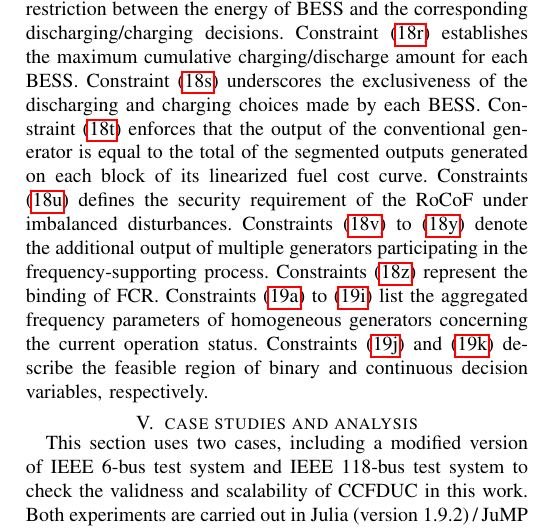
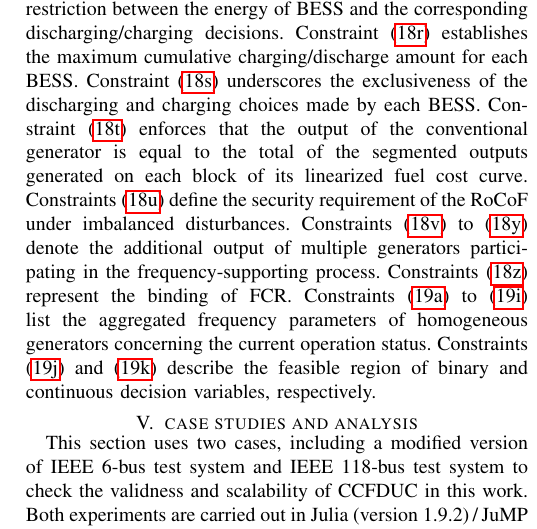
Before and after one commit to Divas1234/frequencyregions, a LaTeX paper (New_IEEEtran_how-to.tex): part of one column of page 6 of 10, cut so that both start at the same text. Compiled offline with pdfLaTeX.

Commit message:
sevral commented - 4.4.4

```diff
--- a/New_IEEEtran_how-to.tex
+++ b/New_IEEEtran_how-to.tex
@@ -846,7 +846,7 @@ Constraint \labelcref{18-q} signifies a coupling restriction between the energy
 Constraint \labelcref{18-r} establishes the maximum cumulative charging/discharge amount for each BESS.
 Constraint \labelcref{18-s} underscores the exclusiveness of the discharging and charging choices made by each BESS.
 Constraint \labelcref{18-t} enforces that the output of the conventional generator is equal to the total of the segmented outputs generated on each block of its linearized fuel cost curve.
-Constraints \labelcref{18-u} defines the security requirement of the RoCoF under imbalanced disturbances.
+Constraints \labelcref{18-u} define the security requirement of the RoCoF under imbalanced disturbances.
 Constraints \labelcref{18-v,18-w,18-x,18-y} denote the additional output of multiple generators participating in the frequency-supporting process.
 Constraints \labelcref{18-z} represent the binding of FCR.
 Constraints \labelcref{19-a,19-b,19-c,19-d,19-e,19-f,19-g,19-h,19-i} list the aggregated frequency parameters of homogeneous generators concerning the current operation status.
```
Also changed, not shown: 3 other files.
